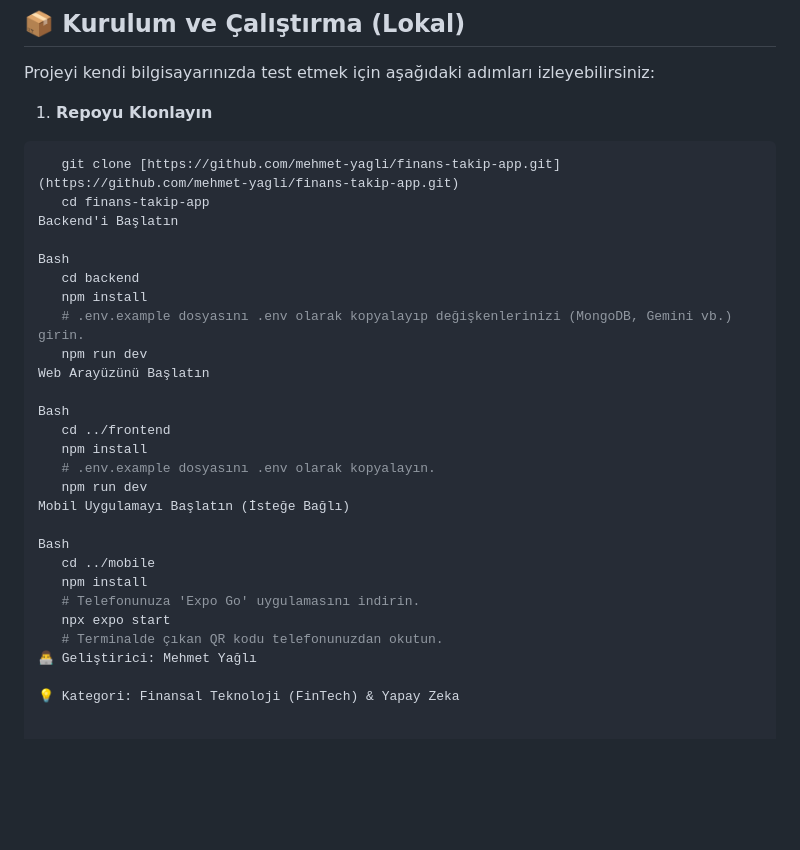
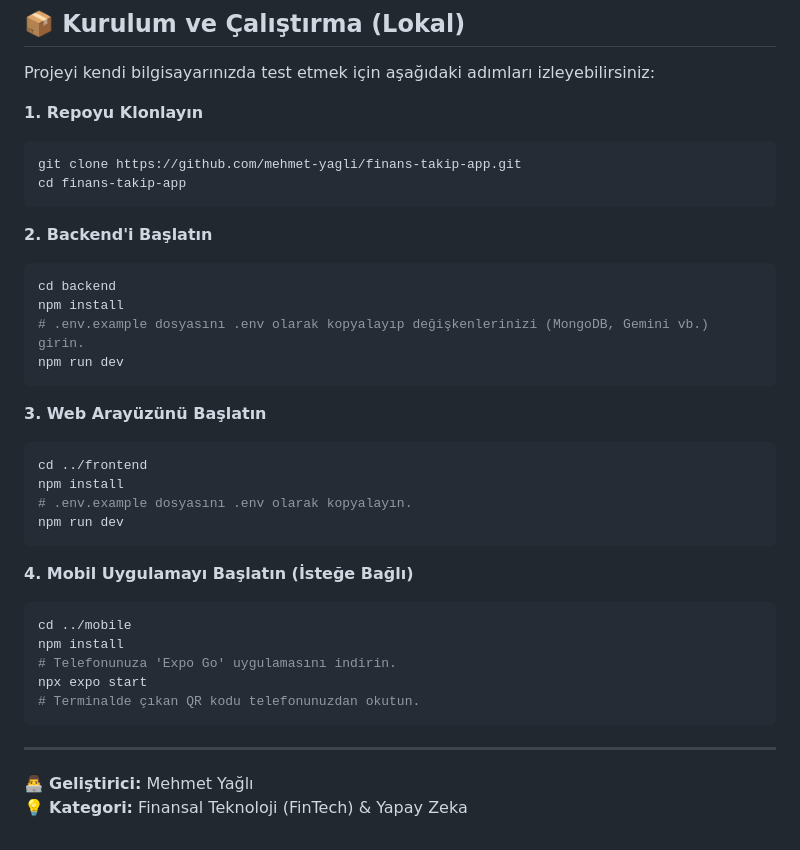
Before and after one commit to mehmet-yagli/finans-takip-app, a Markdown page: README.md, the part around the change. Rendered like a GitHub page; blank space fills up the shorter version.

````diff
--- a/README.md
+++ b/README.md
@@ -60,32 +60,38 @@ Google Gemini 2.5 Flash motoru ile desteklenen, portföy analizi yapan ve finans
 
 Projeyi kendi bilgisayarınızda test etmek için aşağıdaki adımları izleyebilirsiniz:
 
-1. **Repoyu Klonlayın**
+**1. Repoyu Klonlayın**
 ```bash
-   git clone [https://github.com/mehmet-yagli/finans-takip-app.git](https://github.com/mehmet-yagli/finans-takip-app.git)
-   cd finans-takip-app
-Backend'i Başlatın
+git clone https://github.com/mehmet-yagli/finans-takip-app.git
+cd finans-takip-app
+```
 
-Bash
-   cd backend
-   npm install
-   # .env.example dosyasını .env olarak kopyalayıp değişkenlerinizi (MongoDB, Gemini vb.) girin.
-   npm run dev
-Web Arayüzünü Başlatın
+**2. Backend'i Başlatın**
+```bash
+cd backend
+npm install
+# .env.example dosyasını .env olarak kopyalayıp değişkenlerinizi (MongoDB, Gemini vb.) girin.
+npm run dev
+```
 
-Bash
-   cd ../frontend
-   npm install
-   # .env.example dosyasını .env olarak kopyalayın.
-   npm run dev
-Mobil Uygulamayı Başlatın (İsteğe Bağlı)
+**3. Web Arayüzünü Başlatın**
+```bash
+cd ../frontend
+npm install
+# .env.example dosyasını .env olarak kopyalayın.
+npm run dev
+```
 
-Bash
-   cd ../mobile
-   npm install
-   # Telefonunuza 'Expo Go' uygulamasını indirin.
-   npx expo start
-   # Terminalde çıkan QR kodu telefonunuzdan okutun.
-👨‍💻 Geliştirici: Mehmet Yağlı
+**4. Mobil Uygulamayı Başlatın (İsteğe Bağlı)**
+```bash
+cd ../mobile
+npm install
+# Telefonunuza 'Expo Go' uygulamasını indirin.
+npx expo start
+# Terminalde çıkan QR kodu telefonunuzdan okutun.
+```
 
-💡 Kategori: Finansal Teknoloji (FinTech) & Yapay Zeka
+---
+
+👨‍💻 **Geliştirici:** Mehmet Yağlı
+💡 **Kategori:** Finansal Teknoloji (FinTech) & Yapay Zeka
````
